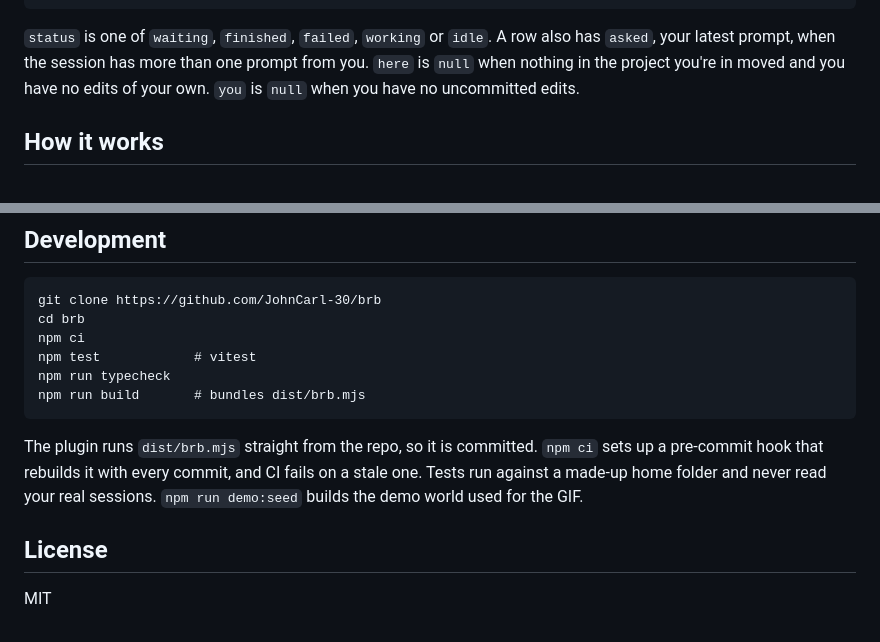
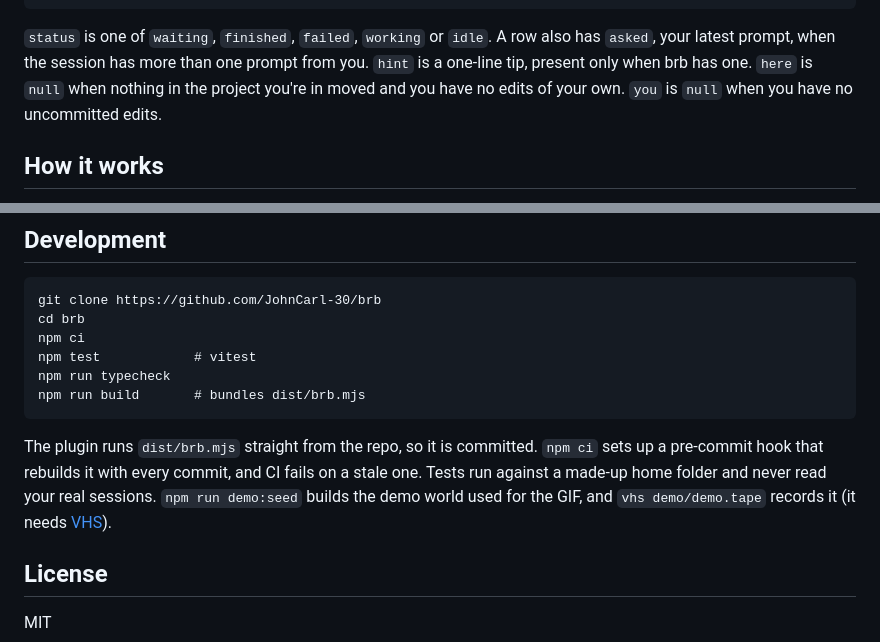
Before and after one commit to JohnCarl-30/brb, a Markdown page: README.md, 2 parts joined by grey strips. Rendered like a GitHub page.

````diff
--- a/README.md
+++ b/README.md
@@ -258,7 +260,7 @@ brb reads your local Claude Code, Codex, Gemini CLI and Kiro history. No API key
 }
 ```
 
-`status` is one of `waiting`, `finished`, `failed`, `working` or `idle`. A row also has `asked`, your latest prompt, when the session has more than one prompt from you. `here` is `null` when nothing in the project you're in moved and you have no edits of your own. `you` is `null` when you have no uncommitted edits.
+`status` is one of `waiting`, `finished`, `failed`, `working` or `idle`. A row also has `asked`, your latest prompt, when the session has more than one prompt from you. `hint` is a one-line tip, present only when brb has one. `here` is `null` when nothing in the project you're in moved and you have no edits of your own. `you` is `null` when you have no uncommitted edits.
 
 ## How it works
 
@@ -294,7 +296,7 @@ npm run typecheck
 npm run build       # bundles dist/brb.mjs
 ```
 
-The plugin runs `dist/brb.mjs` straight from the repo, so it is committed. `npm ci` sets up a pre-commit hook that rebuilds it with every commit, and CI fails on a stale one. Tests run against a made-up home folder and never read your real sessions. `npm run demo:seed` builds the demo world used for the GIF.
+The plugin runs `dist/brb.mjs` straight from the repo, so it is committed. `npm ci` sets up a pre-commit hook that rebuilds it with every commit, and CI fails on a stale one. Tests run against a made-up home folder and never read your real sessions. `npm run demo:seed` builds the demo world used for the GIF, and `vhs demo/demo.tape` records it (it needs [VHS](https://github.com/charmbracelet/vhs)).
 
 ## License
 
````
Also changed, not shown: other parts of README.md (+7 -5 lines), docs/demo.gif, 15 other files.
